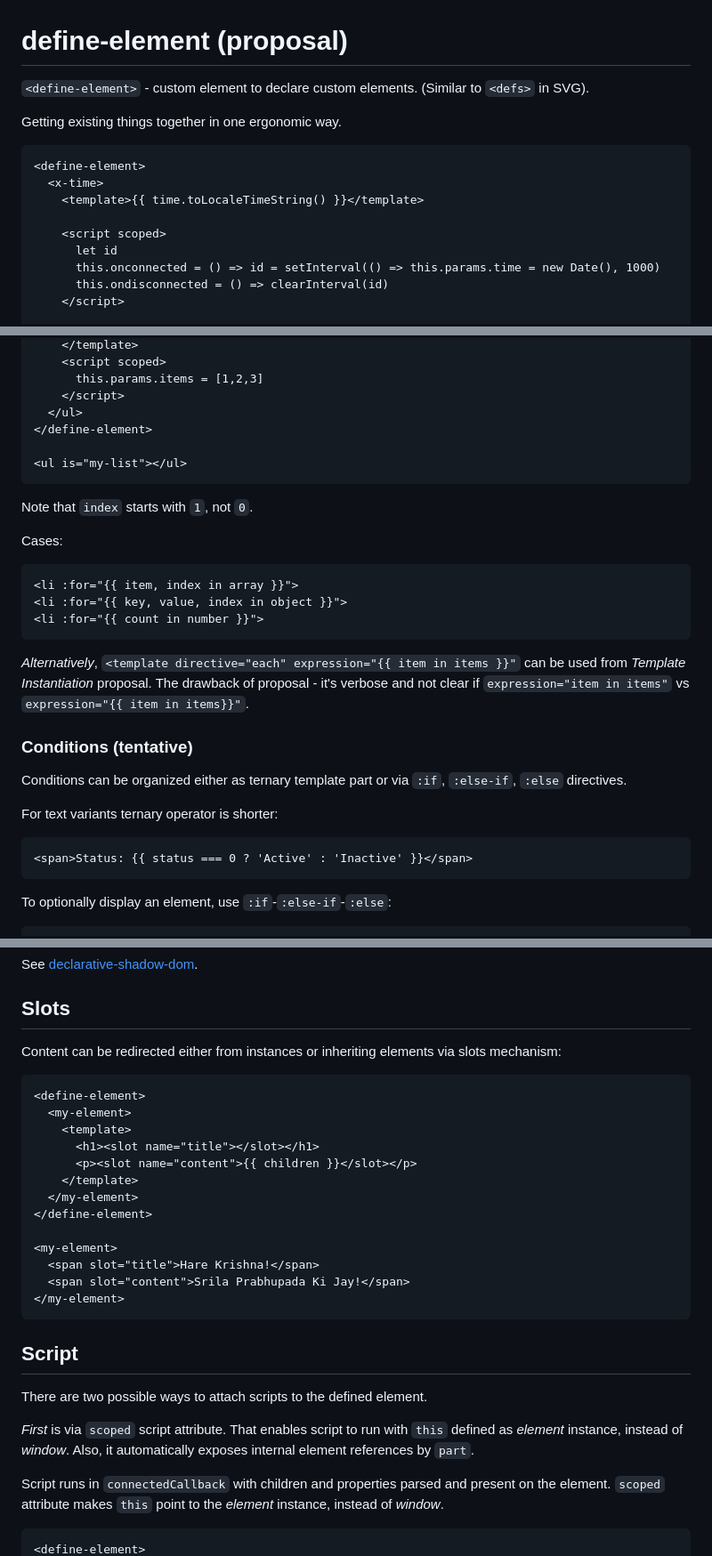
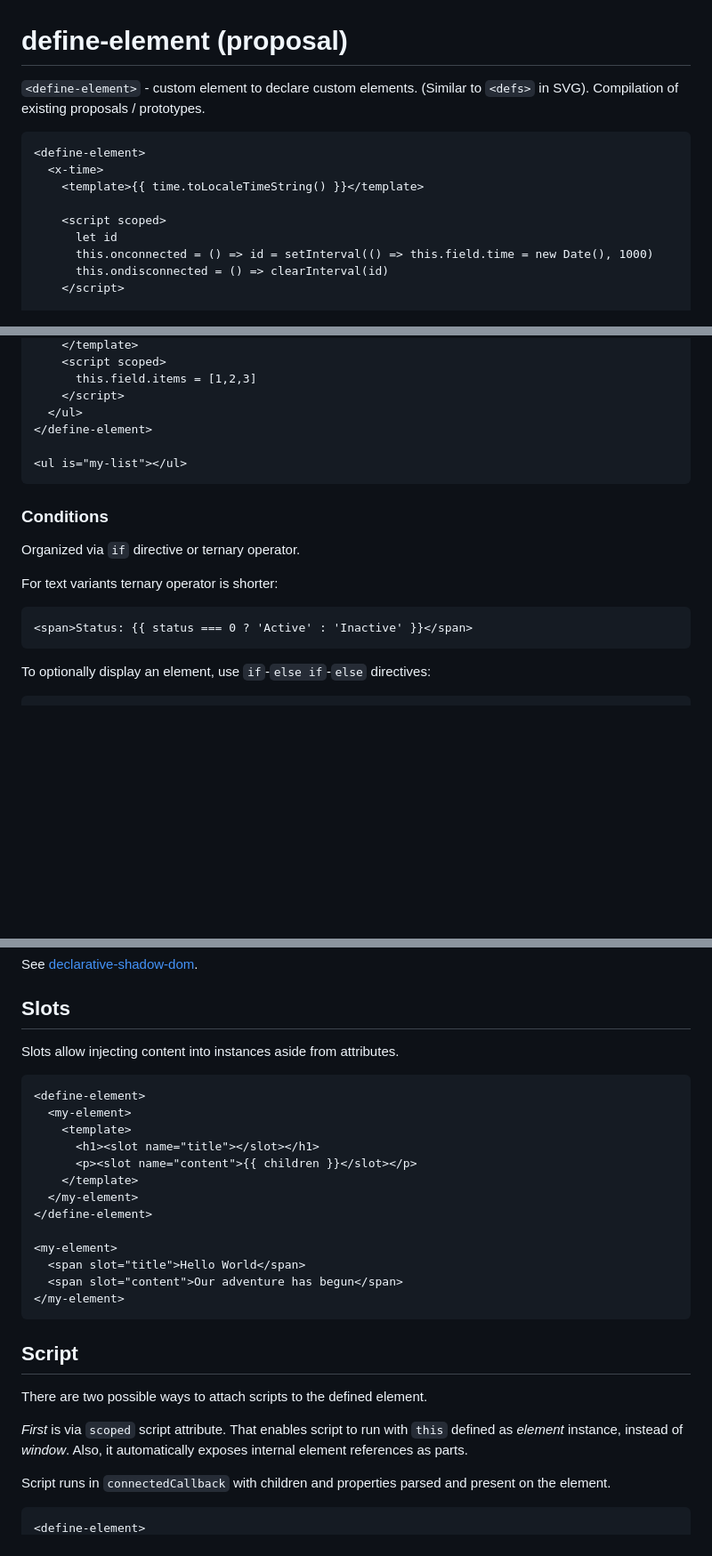
Before and after one commit to dy/define-element, a Markdown page: README.md, 3 parts joined by grey strips. Shown at 89% size. Drawn GitHub-style; blank space fills up the shorter version.

````diff
--- a/README.md
+++ b/README.md
@@ -1,8 +1,7 @@
 # define-element (proposal)
 
 `<define-element>` - custom element to declare custom elements. (Similar to `<defs>` in SVG).
-
-Getting existing things together in one ergonomic way.
+Compilation of existing proposals / prototypes.
 
 ```html
 <define-element>
@@ -11,7 +10,7 @@ Getting existing things together in one ergonomic way.
 
     <script scoped>
       let id
-      this.onconnected = () => id = setInterval(() => this.params.time = new Date(), 1000)
+      this.onconnected = () => id = setInterval(() => this.field.time = new Date(), 1000)
       this.ondisconnected = () => clearInterval(id)
     </script>
 
@@ -161,6 +160,6 @@ Iteration can be organized via `:for` directive:
     </template>
     <script scoped>
-      this.params.items = [1,2,3]
+      this.field.items = [1,2,3]
     </script>
   </ul>
 </define-element>
@@ -168,22 +167,9 @@ Iteration can be organized via `:for` directive:
 <ul is="my-list"></ul>
 ```
 
-Note that `index` starts with `1`, not `0`.
+### Conditions
 
-Cases:
-
-```html
-<li :for="{{ item, index in array }}">
-<li :for="{{ key, value, index in object }}">
-<li :for="{{ count in number }}">
-```
-
-_Alternatively_, `<template directive="each" expression="{{ item in items }}"` can be used from _Template Instantiation_ proposal.
-The drawback of proposal - it's verbose and not clear if `expression="item in items"` vs `expression="{{ item in items}}"`.
-
-### Conditions (tentative)
-
-Conditions can be organized either as ternary template part or via `:if`, `:else-if`, `:else` directives.
+Organized via `if` directive or ternary operator.
 
 For text variants ternary operator is shorter:
 
@@ -191,6 +177,6 @@ For text variants ternary operator is shorter:
 <span>Status: {{ status === 0 ? 'Active' : 'Inactive' }}</span>
 ```
 
-To optionally display an element, use `:if`-`:else-if`-`:else`:
+To optionally display an element, use `if`-`else if`-`else` directives:
 
 ```html
@@ -220,7 +202,7 @@ See [declarative-shadow-dom](https://developer.chrome.com/docs/css-ui/declarativ
 
 ## Slots
 
-Content can be redirected either from instances or inheriting elements via slots mechanism:
+Slots allow injecting content into instances aside from attributes.
 
 ```html
 <define-element>
@@ -233,8 +215,8 @@ Content can be redirected either from instances or inheriting elements via slots
 </define-element>
 
 <my-element>
-  <span slot="title">Hare Krishna!</span>
-  <span slot="content">Srila Prabhupada Ki Jay!</span>
+  <span slot="title">Hello World</span>
+  <span slot="content">Our adventure has begun</span>
 </my-element>
 ```
 
@@ -242,10 +224,9 @@ Content can be redirected either from instances or inheriting elements via slots
 
 There are two possible ways to attach scripts to the defined element.
 
-_First_ is via `scoped` script attribute. That enables script to run with `this` defined as _element_ instance, instead of _window_. Also, it automatically exposes internal element references by `part`.
+_First_ is via `scoped` script attribute. That enables script to run with `this` defined as _element_ instance, instead of _window_. Also, it automatically exposes internal element references as parts.
 
 Script runs in `connectedCallback` with children and properties parsed and present on the element.
-`scoped` attribute makes `this` point to the _element_ instance, instead of _window_.
 
 ```html
 <define-element>
````
Also changed, not shown: other parts of README.md (+46 -53 lines).
